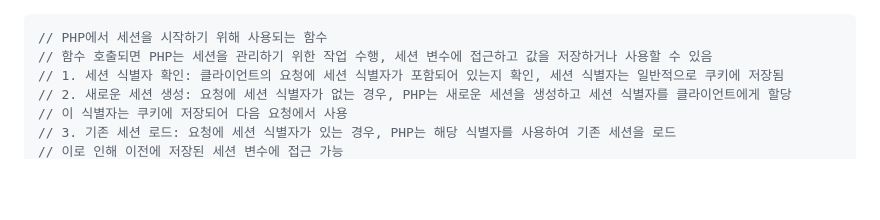
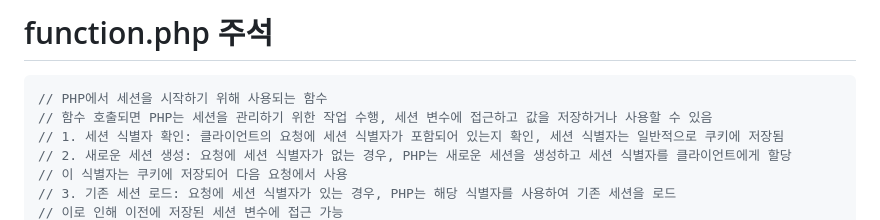
Before and after one commit to mainug/Web, a Markdown page: login/readme.md, the part around the change. GitHub-like rendering; blank space fills up the shorter version.

````diff
--- a/login/readme.md
+++ b/login/readme.md
@@ -1,3 +1,5 @@
+# function.php 주석
+
 ```php
 // PHP에서 세션을 시작하기 위해 사용되는 함수
 // 함수 호출되면 PHP는 세션을 관리하기 위한 작업 수행, 세션 변수에 접근하고 값을 저장하거나 사용할 수 있음
````
